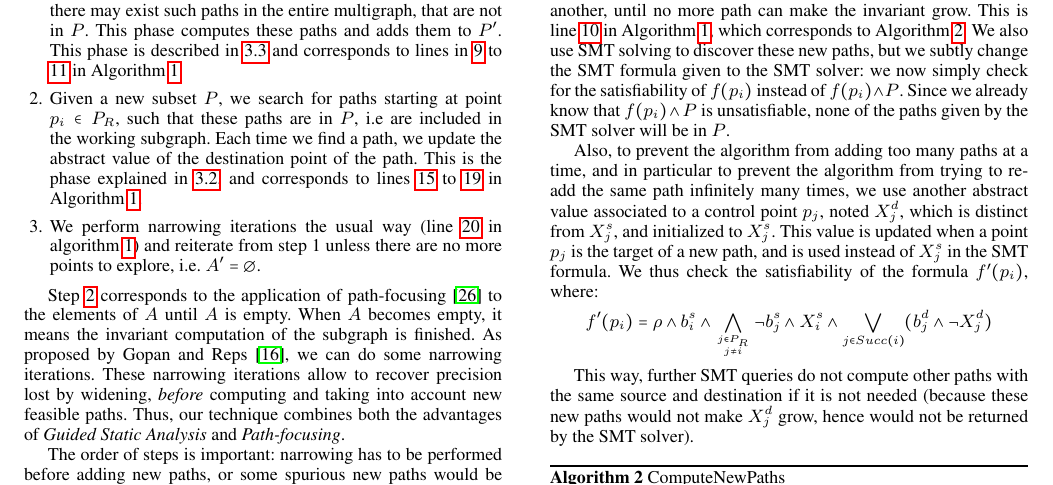
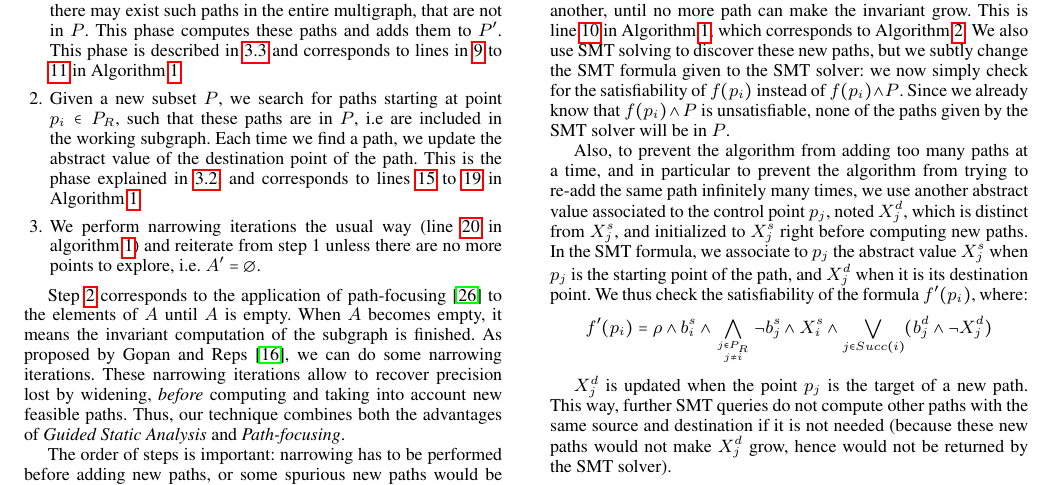
Before and after one commit to julienhenry/pagai, a LaTeX paper (papers/PLDI2012/implicitization.tex): part of page 5 of 10, cut so that both start at the same text. Compiled offline with pdfLaTeX; a missing font is replaced by an installed copy or a similar font.

Commit message:
explication plus claire du X^s / X^d

```diff
--- a/papers/PLDI2012/implicitization.tex
+++ b/papers/PLDI2012/implicitization.tex
@@ -549,16 +549,18 @@ will be in $P$.
 Also, to prevent the algorithm from adding too many paths at a time,
 and in particular to prevent the algorithm from trying to re-add the
 same path infinitely many times, we use another abstract value
-associated to a control point $p_j$, noted $X_j^d$, which is distinct
-from $X_j^s$, and initialized to $X_j^s$. This value is updated when a
-point $p_j$ is the target of a new path, and is used instead of
-$X_j^s$ in the SMT formula. We thus check the satisfiability of the formula
+associated to the control point $p_j$, noted $X_j^d$, which is distinct
+from $X_j^s$, and initialized to $X_j^s$ right before computing new paths.
+In the SMT formula, we associate to $p_j$ the abstract value $X_j^s$ when $p_j$
+is the starting point of the path, and $X_j^d$ when it is its destination point.
+We thus check the satisfiability of the formula
 $f'(p_i)$, where:
 $$f'(p_i) = \rho \wedge b_i^s \wedge
 \displaystyle\bigwedge_{j \in P_R \atop j \neq i} \neg
 b_j^s \wedge X_i^s \wedge \displaystyle\bigvee_{j \in Succ(i)} (b_j^d \wedge
 \neg X_j^d)$$
 
+$X_j^d$ is updated when the point $p_j$ is the target of a new path.
 This way, further SMT queries do not
 compute other paths with the same source and destination if it is not
 needed (because these new paths would not make $X_j^d$ grow, hence
```
